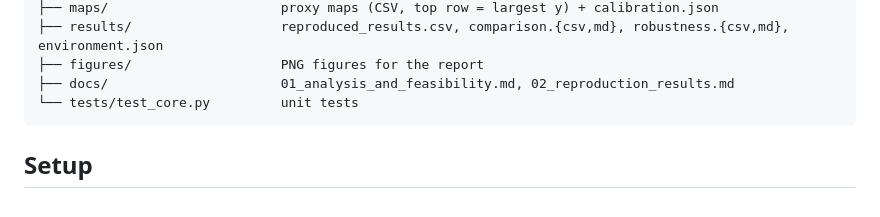
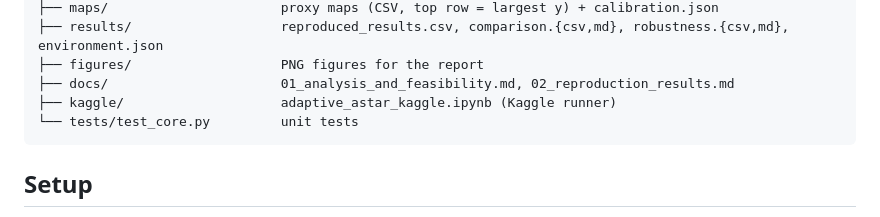
Before and after one commit to Mariam1543/aqqal123, a Markdown page: adaptive-astar-reimplementation/README.md, the part around the change. Drawn GitHub-style.

Commit message:
README: list kaggle/ folder in layout
Co-Authored-By: Claude Opus 5.5 <noreply@anthropic.com>
Claude-Session: https://claude.ai/code/session_01Sngy9ddWR6ybxEVwukPctH

````diff
--- a/adaptive-astar-reimplementation/README.md
+++ b/adaptive-astar-reimplementation/README.md
@@ -28,6 +28,7 @@ adaptive-astar-reimplementation/
 ├── results/                   reproduced_results.csv, comparison.{csv,md}, robustness.{csv,md}, environment.json
 ├── figures/                   PNG figures for the report
 ├── docs/                      01_analysis_and_feasibility.md, 02_reproduction_results.md
+├── kaggle/                    adaptive_astar_kaggle.ipynb (Kaggle runner)
 └── tests/test_core.py         unit tests
 ```
 
````
